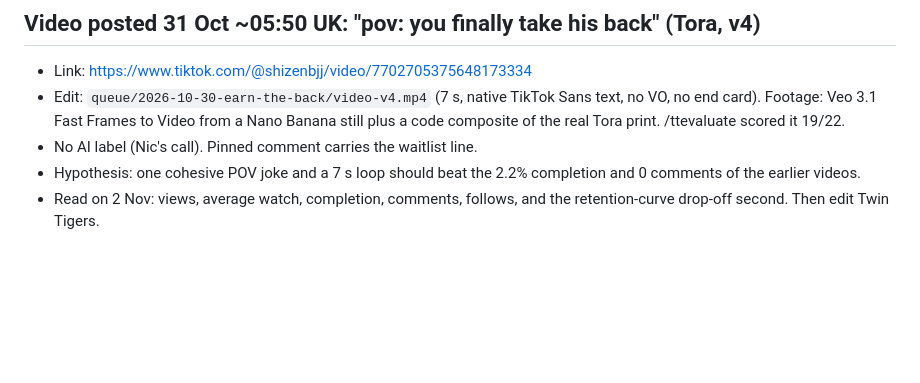
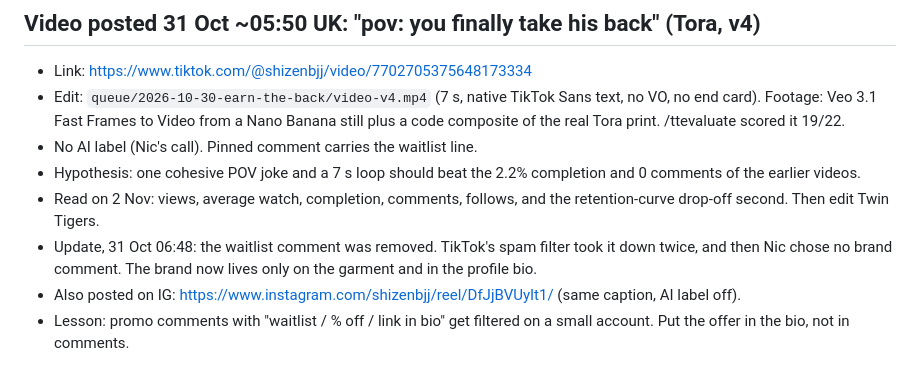
Before and after one commit to NH1221/shizen, a Markdown page: pipeline/PLAYBOOK.md, the part around the change. Rendered like a GitHub page; blank space fills up the shorter version.

Commit message:
Log IG post and comment removal; ttevaluate: brand in bio, no promo comments
Co-Authored-By: Claude Opus 5.5 <noreply@anthropic.com>
Claude-Session: https://claude.ai/code/session_01C8oDUZKpMHSf3tRwyiArxK

```diff
--- a/pipeline/PLAYBOOK.md
+++ b/pipeline/PLAYBOOK.md
@@ -42,3 +42,6 @@ Goal: 5+ people comment "<number> waitlist" or sign up at waitlister.me/p/shizen
 - No AI label (Nic's call). Pinned comment carries the waitlist line.
 - Hypothesis: one cohesive POV joke and a 7 s loop should beat the 2.2% completion and 0 comments of the earlier videos.
 - Read on 2 Nov: views, average watch, completion, comments, follows, and the retention-curve drop-off second. Then edit Twin Tigers.
+- Update, 31 Oct 06:48: the waitlist comment was removed. TikTok's spam filter took it down twice, and then Nic chose no brand comment. The brand now lives only on the garment and in the profile bio.
+- Also posted on IG: https://www.instagram.com/shizenbjj/reel/DfJjBVUyIt1/ (same caption, AI label off).
+- Lesson: promo comments with "waitlist / % off / link in bio" get filtered on a small account. Put the offer in the bio, not in comments.
```
Also changed, not shown: 1 other file.
